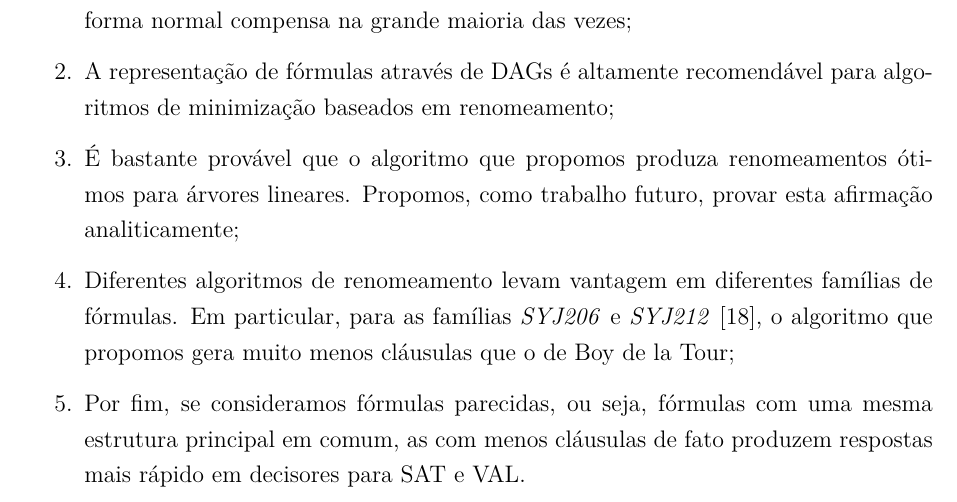
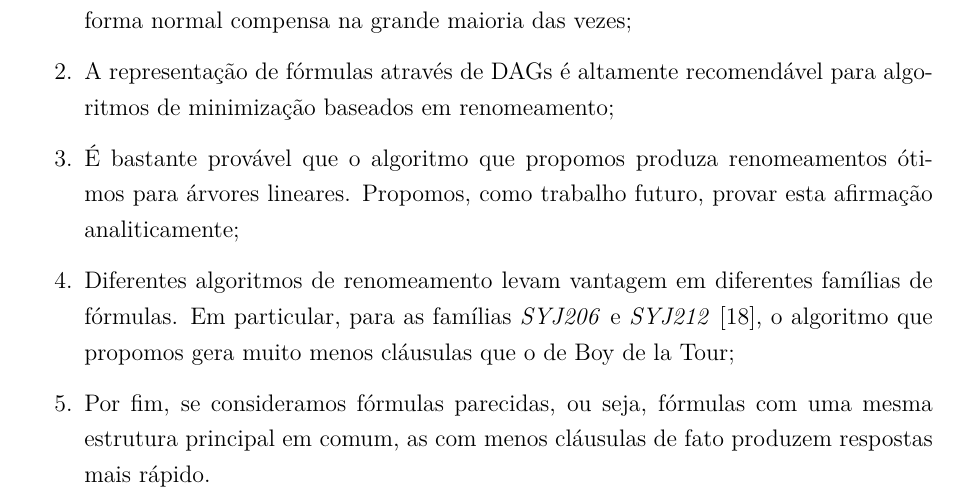
Before and after one commit to matheuscscp/TG, a LaTeX thesis (monografia/monografia.tex, which reads monografia/tex/5_Conclusao.tex): part of page 47 of 51, cut so that both start at the same text. Compiled offline with pdfLaTeX; a missing font is replaced by an installed copy or a similar font.

Commit message:
Update monografia

```diff
--- a/monografia/tex/5_Conclusao.tex
+++ b/monografia/tex/5_Conclusao.tex
@@ -9,7 +9,7 @@ Neste trabalho, propomos a seguinte pergunta: fórmulas com menos cláusulas pro
 	\item A representação de fórmulas através de DAGs é altamente recomendável para algoritmos de minimização baseados em renomeamento;
 	\item É bastante provável que o algoritmo que propomos produza renomeamentos ótimos para árvores lineares. Propomos, como trabalho futuro, provar esta afirmação analiticamente;
 	\item Diferentes algoritmos de renomeamento levam vantagem em diferentes famílias de fórmulas. Em particular, para as famílias \emph{SYJ206} e \emph{SYJ212} \cite{raths07jar}, o algoritmo que propomos gera muito menos cláusulas que o de Boy de la Tour;
-	\item Por fim, se consideramos fórmulas parecidas, ou seja, fórmulas com uma mesma estrutura principal em comum, as com menos cláusulas de fato produzem respostas mais rápido em decisores para SAT e VAL.
+	\item Por fim, se consideramos fórmulas parecidas, ou seja, fórmulas com uma mesma estrutura principal em comum, as com menos cláusulas de fato produzem respostas mais rápido.
 \end{enumerate}
 
 Um ponto ainda não explorado do algoritmo proposto é sua capacidade de obter bons renomeamentos com um dado limite fixo para o número de subfórmulas que podem ser escolhidas. Observamos que esta propriedade pode ser bastante útil, dado que as complexidades dos algoritmos de busca para SAT e VAL crescem justamente com o número de símbolos proposicionais de uma fórmula \cite{davis1960computing,davis1962machine,biere2009conflict}. Ao limitar o número de subfórmulas que podem ser escolhidas para renomeamento, deixamos de reduzir completamente o número de cláusulas, mas também impedimos que o número de símbolos proposicionais da transformação resultante cresça demais. Como trabalho futuro, propomos encontrar uma maneira de determinar um ponto limite ótimo para o número de subfórmulas que podem ser escolhidas para renomeamento. Esta ideia está ilustrada no gráfico da Figura \ref{limitando}. Uma vantagem adicional que pode surgir ao explorar este ponto é o fato de que um dos fatores lineares da complexidade do algoritmo vem justamente do número máximo de subfórmulas que podem ser escolhidas. No limite em que este número tende a zero, a complexidade do algoritmo tende a ficar quadrática, como a complexidade do algoritmo de Boy de la Tour. Portanto, o trabalho futuro agora proposto tem potencial para reduzir os tempos de execução de ambas as etapas: pré-processamento e busca.
```
Also changed, not shown: monografia/monografia.pdf, monografia/tex/5_Conclusao.tex (2 more changed lines).
